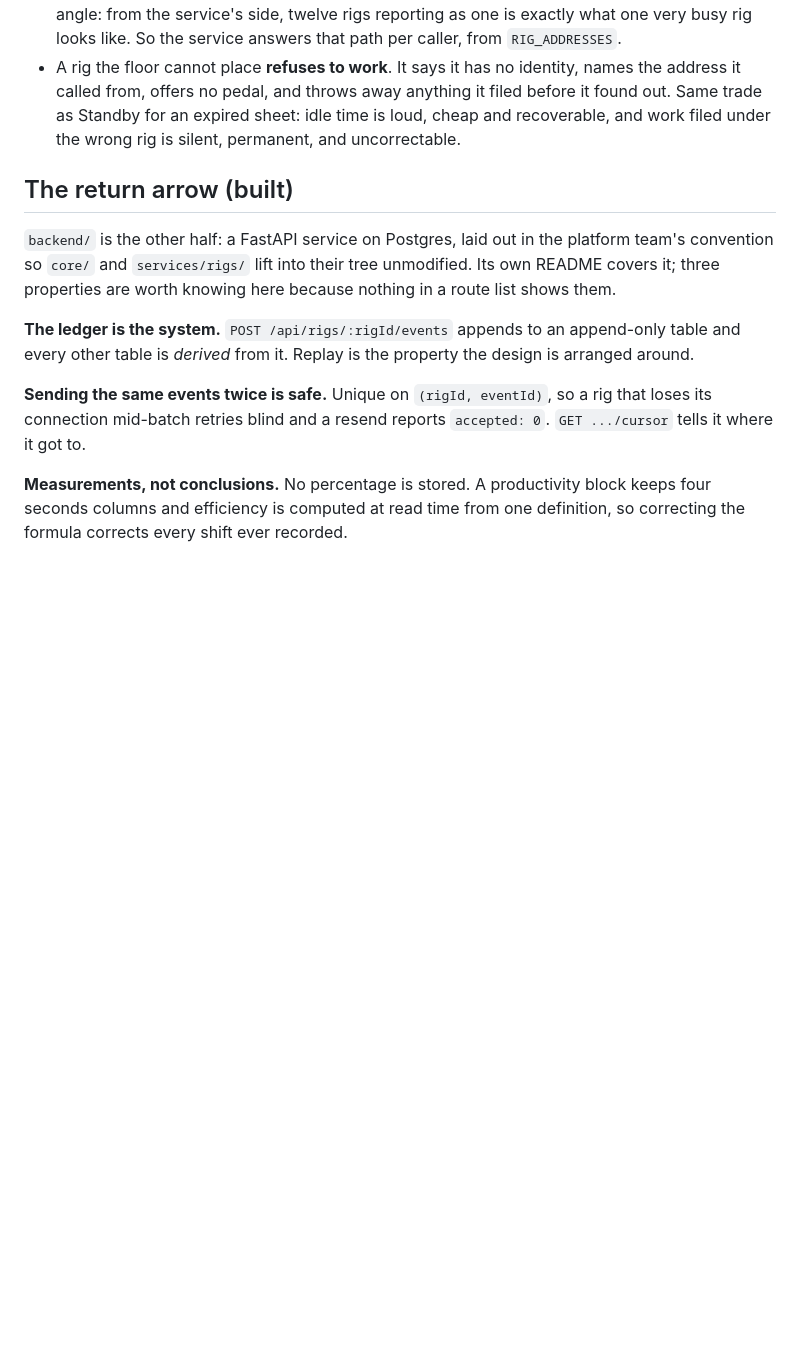
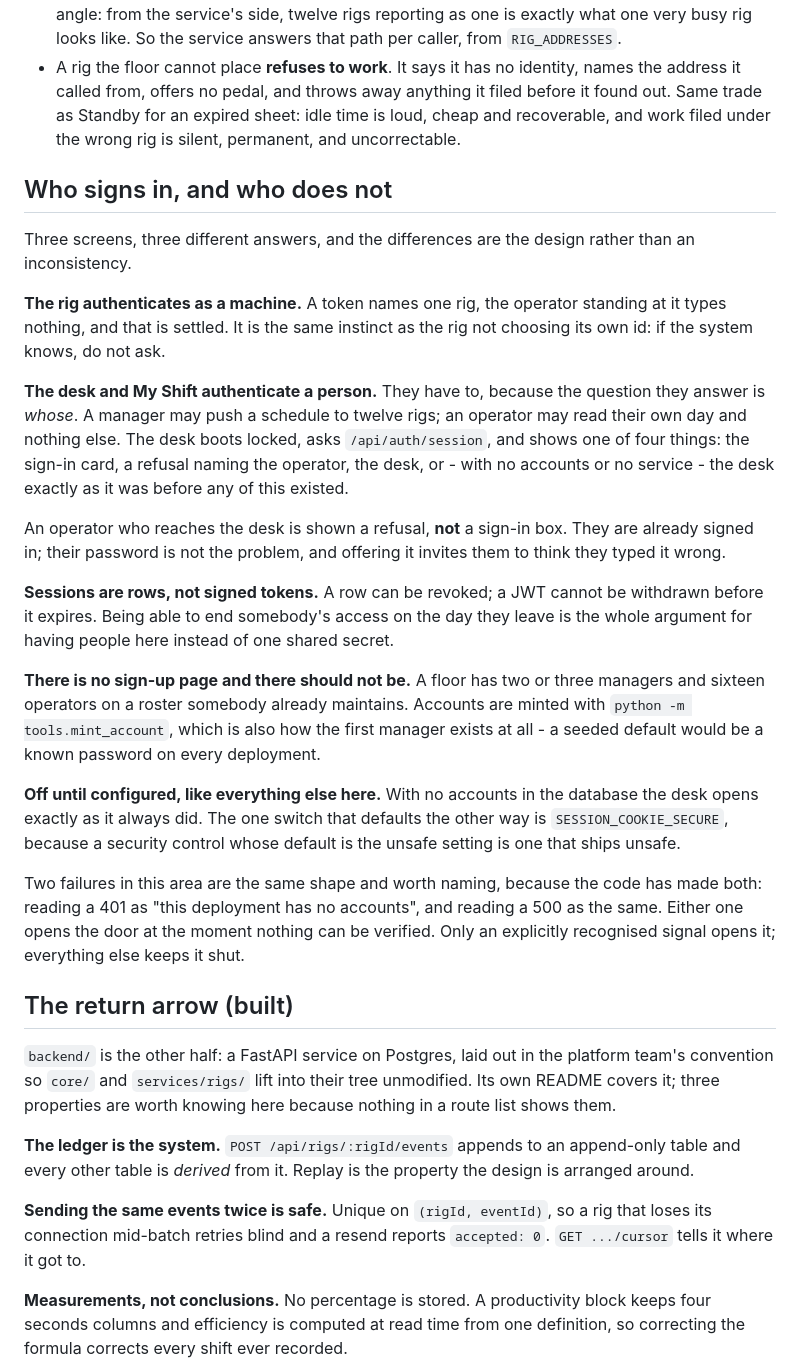
Before and after one commit to k-nizy/Rigs, a Markdown page: CLAUDE.md, the part around one of its changes. Rendered like a GitHub page; blank space fills up the shorter version.

```diff
--- a/CLAUDE.md
+++ b/CLAUDE.md
@@ -180,6 +193,50 @@ checklist → handover → recording → review → resetting → (loop)
   an expired sheet: idle time is loud, cheap and recoverable, and work
   filed under the wrong rig is silent, permanent, and uncorrectable.
 
+## Who signs in, and who does not
+
+Three screens, three different answers, and the differences are the
+design rather than an inconsistency.
+
+**The rig authenticates as a machine.** A token names one rig, the
+operator standing at it types nothing, and that is settled. It is the
+same instinct as the rig not choosing its own id: if the system knows, do
+not ask.
+
+**The desk and My Shift authenticate a person.** They have to, because
+the question they answer is *whose*. A manager may push a schedule to
+twelve rigs; an operator may read their own day and nothing else. The
+desk boots locked, asks `/api/auth/session`, and shows one of four
+things: the sign-in card, a refusal naming the operator, the desk, or -
+with no accounts or no service - the desk exactly as it was before any of
+this existed.
+
+An operator who reaches the desk is shown a refusal, **not** a sign-in
+box. They are already signed in; their password is not the problem, and
+offering it invites them to think they typed it wrong.
+
+**Sessions are rows, not signed tokens.** A row can be revoked; a JWT
+cannot be withdrawn before it expires. Being able to end somebody's
+access on the day they leave is the whole argument for having people here
+instead of one shared secret.
+
+**There is no sign-up page and there should not be.** A floor has two or
+three managers and sixteen operators on a roster somebody already
+maintains. Accounts are minted with `python -m tools.mint_account`, which
+is also how the first manager exists at all - a seeded default would be a
+known password on every deployment.
+
+**Off until configured, like everything else here.** With no accounts in
+the database the desk opens exactly as it always did. The one switch that
+defaults the other way is `SESSION_COOKIE_SECURE`, because a security
+control whose default is the unsafe setting is one that ships unsafe.
+
+Two failures in this area are the same shape and worth naming, because
+the code has made both: reading a 401 as "this deployment has no
+accounts", and reading a 500 as the same. Either one opens the door at
+the moment nothing can be verified. Only an explicitly recognised signal
+opens it; everything else keeps it shut.
+
 ## The return arrow (built)
 
 `backend/` is the other half: a FastAPI service on Postgres, laid out in
```
Also changed, not shown: other parts of CLAUDE.md (+33 -14 lines).
